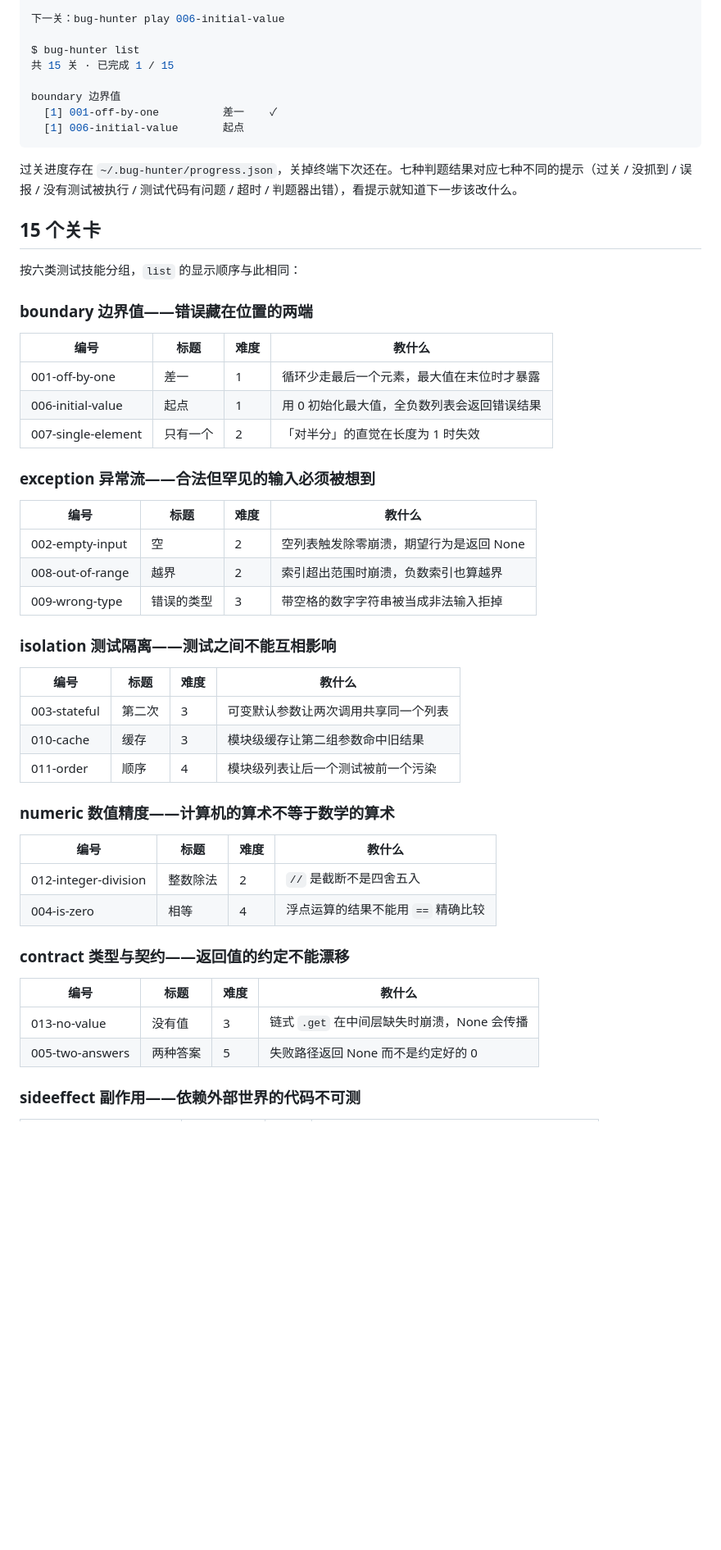
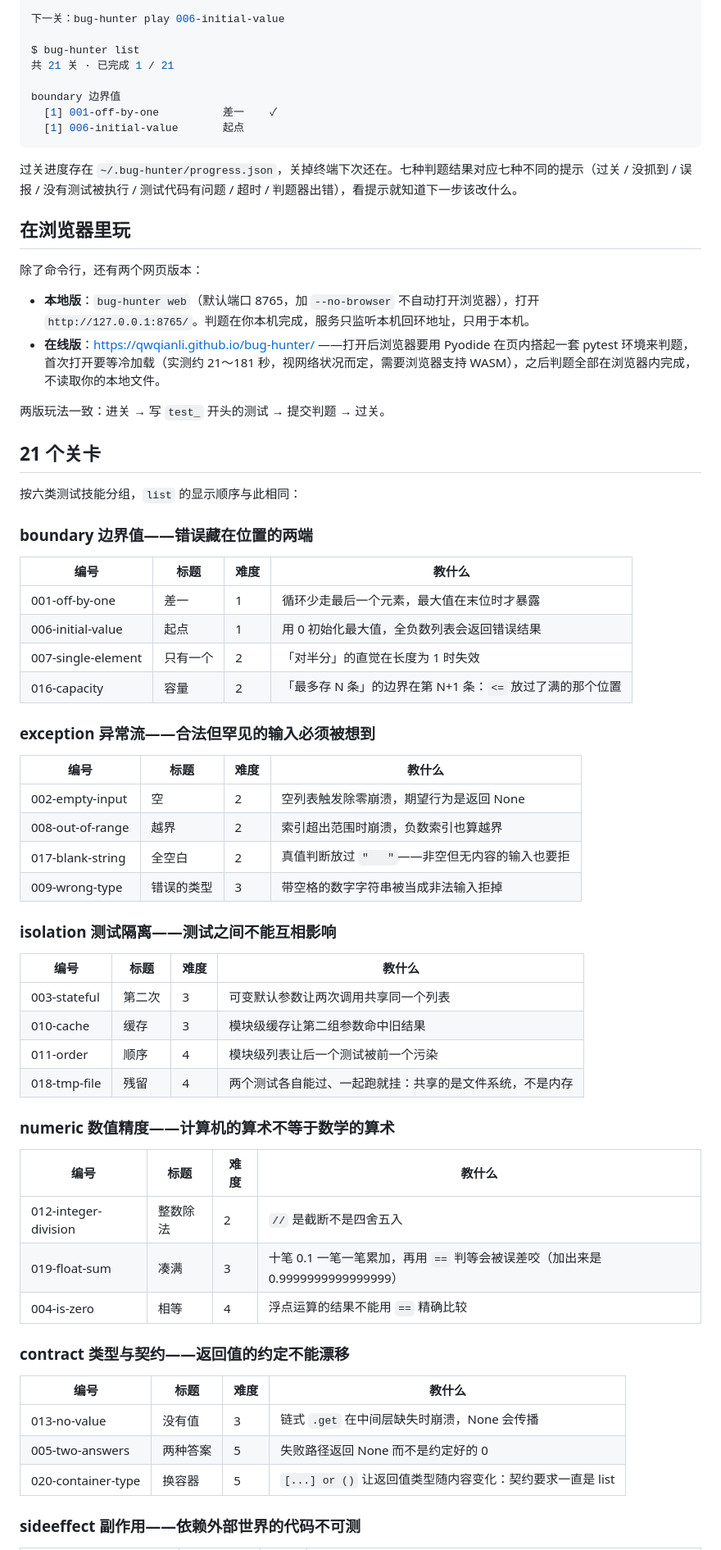
Before and after one commit to qwqianli/bug-hunter, a Markdown page: README.md, the part around one of its changes. Shown at 82% size. Rendered like a GitHub page; blank space fills up the shorter version.

Commit message:
docs: README 校准——安装改源码安装，补 Web 版两版入口

```diff
--- a/README.md
+++ b/README.md
@@ -93,7 +93,7 @@ $ bug-hunter submit 001-off-by-one _playground/test_mine.py
 下一关：bug-hunter play 006-initial-value
 
 $ bug-hunter list
-共 15 关 · 已完成 1 / 15
+共 21 关 · 已完成 1 / 21
 
 boundary 边界值
   [1] 001-off-by-one          差一    ✓
@@ -102,7 +102,16 @@ boundary 边界值
 
 过关进度存在 `~/.bug-hunter/progress.json`，关掉终端下次还在。七种判题结果对应七种不同的提示（过关 / 没抓到 / 误报 / 没有测试被执行 / 测试代码有问题 / 超时 / 判题器出错），看提示就知道下一步该改什么。
 
-## 15 个关卡
+## 在浏览器里玩
+
+除了命令行，还有两个网页版本：
+
+- **本地版**：`bug-hunter web`（默认端口 8765，加 `--no-browser` 不自动打开浏览器），打开 `http://127.0.0.1:8765/`。判题在你本机完成，服务只监听本机回环地址，只用于本机。
+- **在线版**：https://qwqianli.github.io/bug-hunter/ ——打开后浏览器要用 Pyodide 在页内搭起一套 pytest 环境来判题，首次打开要等冷加载（实测约 21～181 秒，视网络状况而定，需要浏览器支持 WASM），之后判题全部在浏览器内完成，不读取你的本地文件。
+
+两版玩法一致：进关 → 写 `test_` 开头的测试 → 提交判题 → 过关。
+
+## 21 个关卡
 
 按六类测试技能分组，`list` 的显示顺序与此相同：
 
@@ -113,6 +122,7 @@ boundary 边界值
 | 001-off-by-one | 差一 | 1 | 循环少走最后一个元素，最大值在末位时才暴露 |
 | 006-initial-value | 起点 | 1 | 用 0 初始化最大值，全负数列表会返回错误结果 |
 | 007-single-element | 只有一个 | 2 | 「对半分」的直觉在长度为 1 时失效 |
+| 016-capacity | 容量 | 2 | 「最多存 N 条」的边界在第 N+1 条：`<=` 放过了满的那个位置 |
 
 ### exception 异常流——合法但罕见的输入必须被想到
 
@@ -120,6 +130,7 @@ boundary 边界值
 |---|---|---|---|
 | 002-empty-input | 空 | 2 | 空列表触发除零崩溃，期望行为是返回 None |
 | 008-out-of-range | 越界 | 2 | 索引超出范围时崩溃，负数索引也算越界 |
+| 017-blank-string | 全空白 | 2 | 真值判断放过 `"   "`——非空但无内容的输入也要拒 |
 | 009-wrong-type | 错误的类型 | 3 | 带空格的数字字符串被当成非法输入拒掉 |
 
 ### isolation 测试隔离——测试之间不能互相影响
@@ -129,12 +140,14 @@ boundary 边界值
 | 003-stateful | 第二次 | 3 | 可变默认参数让两次调用共享同一个列表 |
 | 010-cache | 缓存 | 3 | 模块级缓存让第二组参数命中旧结果 |
 | 011-order | 顺序 | 4 | 模块级列表让后一个测试被前一个污染 |
+| 018-tmp-file | 残留 | 4 | 两个测试各自能过、一起跑就挂：共享的是文件系统，不是内存 |
 
 ### numeric 数值精度——计算机的算术不等于数学的算术
 
 | 编号 | 标题 | 难度 | 教什么 |
 |---|---|---|---|
 | 012-integer-division | 整数除法 | 2 | `//` 是截断不是四舍五入 |
+| 019-float-sum | 凑满 | 3 | 十笔 0.1 一笔一笔累加，再用 `==` 判等会被误差咬（加出来是 0.9999999999999999） |
 | 004-is-zero | 相等 | 4 | 浮点运算的结果不能用 `==` 精确比较 |
 
 ### contract 类型与契约——返回值的约定不能漂移
@@ -143,6 +156,7 @@ boundary 边界值
 |---|---|---|---|
 | 013-no-value | 没有值 | 3 | 链式 `.get` 在中间层缺失时崩溃，None 会传播 |
 | 005-two-answers | 两种答案 | 5 | 失败路径返回 None 而不是约定好的 0 |
+| 020-container-type | 换容器 | 5 | `[...] or ()` 让返回值类型随内容变化：契约要求一直是 list |
 
 ### sideeffect 副作用——依赖外部世界的代码不可测
 
```
Also changed, not shown: other parts of README.md (+15 -9 lines).
